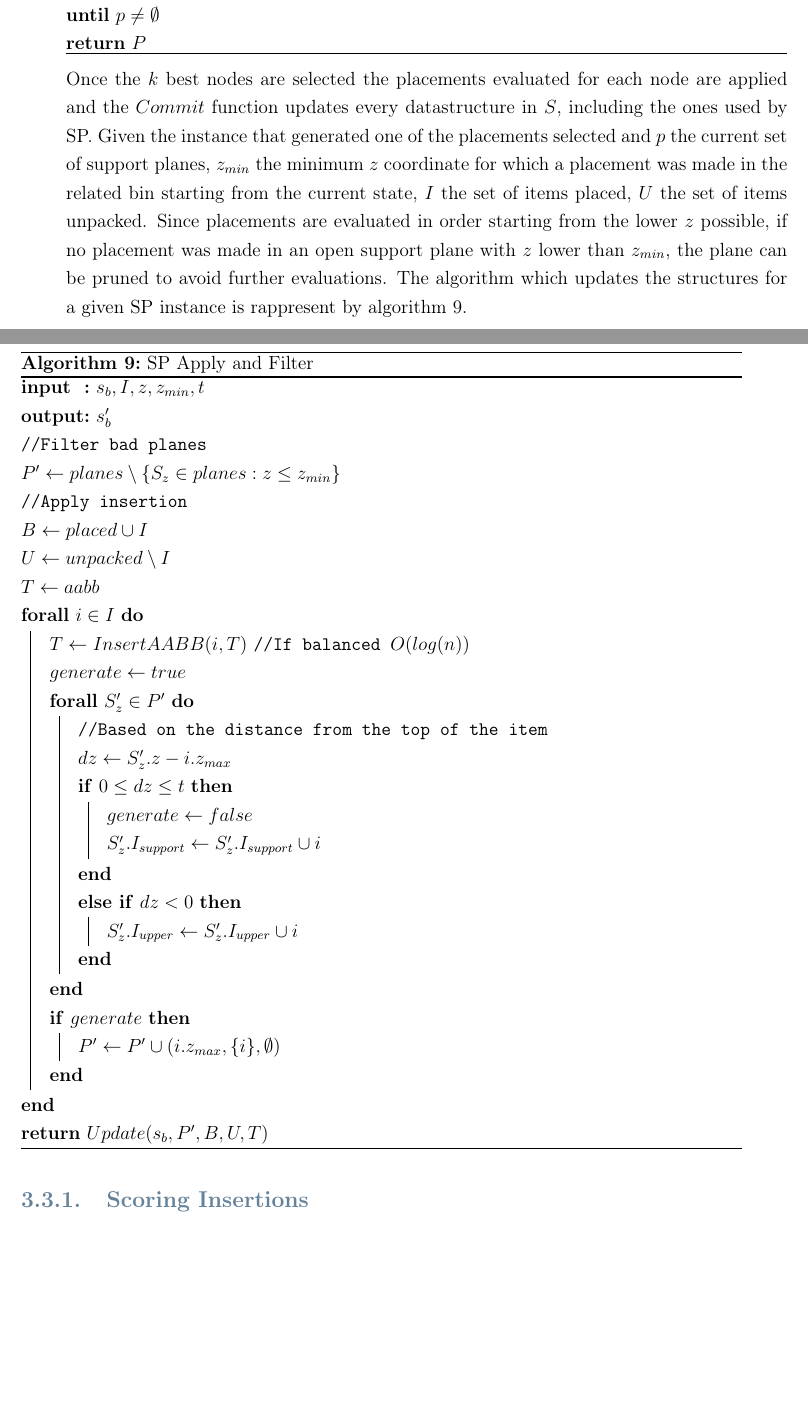
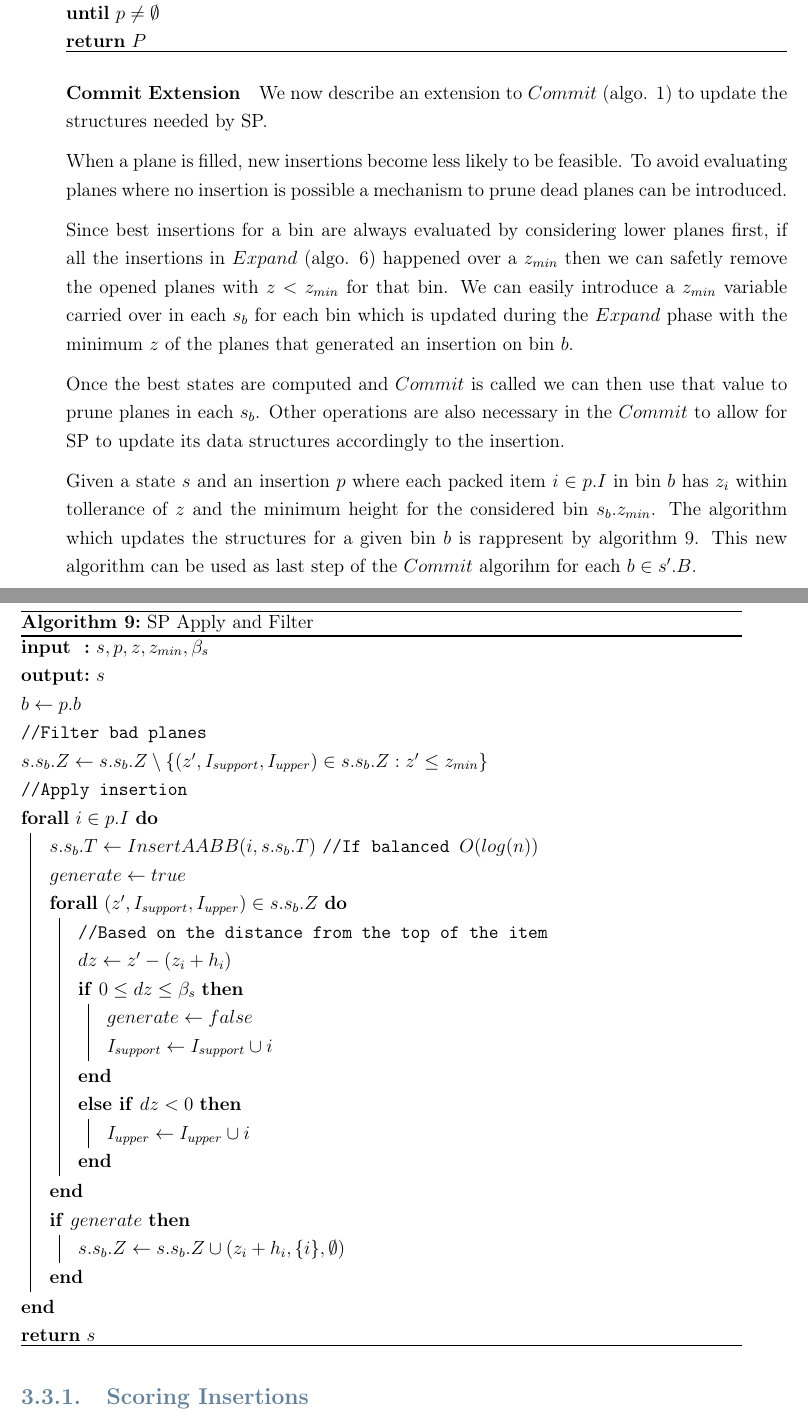
Before and after one commit to artumino/BinPackingThesis, a LaTeX thesis (paper/main.tex, which reads paper/algorithms/sp_commit.tex, paper/heuristics.tex): two parts of pages 27 and 28 of 46, joined at a grey line, cut so that both start at the same text, the shorter picture padded with empty space. Compiled offline with pdfLaTeX.

Commit message:
Changes to support planes and scoring

```diff
--- a/paper/algorithms/sp_commit.tex
+++ b/paper/algorithms/sp_commit.tex
@@ -4,33 +4,31 @@
     \SetKwInOut{Input}{input}
     \SetKwInOut{Output}{output}
     \SetSideCommentRight
-    \Input{$s_b, I, z, z_{min}, t$}
-    \Output{$s^\prime_b$}
+    \Input{$s, p, z, z_{min}, \beta_s$}
+    \Output{$s$}
+    $b \gets p.b$\;
     \CommentSty{//Filter bad planes}\;
-    $P^\prime \leftarrow planes \setminus \{ S_z \in planes : z \le z_{min} \}$\;
+    $s.s_b.Z \leftarrow s.s_b.Z \setminus \{ (z^\prime, I_{support}, I_{upper}) \in s.s_b.Z : z^\prime \le z_{min} \}$\;
     \CommentSty{//Apply insertion}\;
-    $B \leftarrow placed \cup I$\;
-    $U \leftarrow unpacked \setminus I$\;
-    $T \leftarrow aabb$\;
-    \ForAll{$i \in I$}{
-        $T \leftarrow InsertAABB(i, T)$ \CommentSty{//If balanced $O(log(n))$}\; %TODO: specify balanced
+    \ForAll{$i \in p.I$}{
+        $s.s_b.T \leftarrow InsertAABB(i, s.s_b.T)$ \CommentSty{//If balanced $O(log(n))$}\; %TODO: specify balanced
         $generate \leftarrow true$\;
         % O(|P'|)
-        \ForAll{$S^\prime_z \in P^\prime$}{ %TODO: specify balanced
+        \ForAll{$(z^\prime, I_{support}, I_{upper}) \in s.s_b.Z$}{ %TODO: specify balanced
             \CommentSty{//Based on the distance from the top of the item}\;
-            $dz \leftarrow S^\prime_z.z - i.z_{max}$\;
-            \If{$0 \le dz \le t$}{
+            $dz \leftarrow z^\prime - (z_i + h_i)$\;
+            \If{$0 \le dz \le \beta_s$}{
                 $generate \leftarrow false$\;
-                $S^\prime_z.I_{support} \leftarrow S^\prime_z.I_{support} \cup i$\;
+                $I_{support} \leftarrow I_{support} \cup i$\;
             } \ElseIf{$dz < 0$}{
-                $S^\prime_z.I_{upper} \leftarrow S^\prime_z.I_{upper} \cup i$\;
+                $I_{upper} \leftarrow I_{upper} \cup i$\;
             }
         }
 
         \If{$generate$}{
-            $P^\prime \leftarrow P^\prime \cup (i.z_{max}, \{i\}, \emptyset)$\;
+            $s.s_b.Z \leftarrow s.s_b.Z \cup (z_i + h_i, \{i\}, \emptyset)$\;
         }
     }
-    \Return{$Update(s_b, P^\prime, B, U, T)$}
+    \Return{$s$}
     \caption{SP Apply and Filter}
 \end{algorithm}
--- a/paper/heuristics.tex
+++ b/paper/heuristics.tex
@@ -246,10 +253,21 @@ Given the dimensions of the 2D bin $(W_b, D_b)$, the set of obstacles $I_{o}$ an
 
 \input{algorithms/sp_rectpack}
 
-Once the $k$ best nodes are selected the placements evaluated for each node are applied and the $Commit$ function updates every datastructure in $S$, including the ones used by SP.
-Given the instance that generated one of the placements selected and $p$ the current set of support planes, $z_{min}$ the minimum $z$ coordinate for which a placement was made in the related bin starting from the current state, $I$ the set of items placed, $U$ the set of items unpacked.
-Since placements are evaluated in order starting from the lower $z$ possible, if no placement was made in an open support plane with $z$ lower than $z_{min}$, the plane can be pruned to avoid further evaluations.
-The algorithm which updates the structures for a given SP instance is rappresent by algorithm \ref{algo:sp_commit}.
+\paragraph*{Commit Extension}
+We now describe an extension to $Commit$ (algo. \ref{algo:state_commit}) to update the structures needed by SP.
+
+When a plane is filled, new insertions become less likely to be feasible.
+To avoid evaluating planes where no insertion is possible a mechanism to prune dead planes can be introduced.
+
+Since best insertions for a bin are always evaluated by considering lower planes first, if all the insertions in $Expand$ (algo. \ref{algo:state_successor}) happened over a $z_{min}$ then we can safetly remove the opened planes with $z < z_{min}$ for that bin.
+We can easily introduce a $z_{min}$ variable carried over in each $s_b$ for each bin which is updated during the $Expand$ phase with the minimum $z$ of the planes that generated an insertion on bin $b$.
+
+Once the best states are computed and $Commit$ is called we can then use that value to prune planes in each $s_b$.
+Other operations are also necessary in the $Commit$ to allow for SP to update its data structures accordingly to the insertion.
+
+Given a state $s$ and an insertion $p$ where each packed item $i \in p.I$ in bin $b$ has $z_i$ within tollerance of $z$ and the minimum height for the considered bin $s_b.z_{min}$.
+The algorithm which updates the structures for a given bin $b$ is rappresent by algorithm \ref{algo:sp_commit}.
+This new algorithm can be used as last step of the $Commit$ algorihm for each $b \in s^\prime.B$.
 
 \input{algorithms/sp_commit}
 
```
Also changed, not shown: paper/algorithms/state_commit.tex (+9 -8 lines), paper/main.pdf, paper/heuristics.tex (13 more changed lines).
